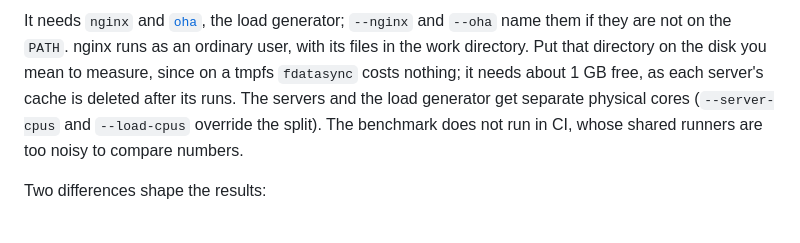
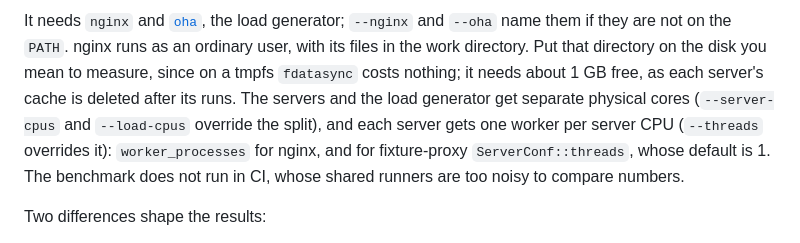
Before and after one commit to lmalheiro/durable-cache, a Markdown page: README.md, the part around the change. Rendered like a GitHub page.

Commit message:
docs: say how many workers each benchmarked server gets
Co-Authored-By: Claude Opus 5.5 <noreply@anthropic.com>

```diff
--- a/README.md
+++ b/README.md
@@ -369,8 +369,11 @@ nginx runs as an ordinary user, with its files in the work directory. Put
 that directory on the disk you mean to measure, since on a tmpfs `fdatasync`
 costs nothing; it needs about 1 GB free, as each server's cache is deleted
 after its runs. The servers and the load generator get separate physical cores
-(`--server-cpus` and `--load-cpus` override the split). The benchmark does
-not run in CI, whose shared runners are too noisy to compare numbers.
+(`--server-cpus` and `--load-cpus` override the split), and each server gets
+one worker per server CPU (`--threads` overrides it): `worker_processes` for
+nginx, and for fixture-proxy `ServerConf::threads`, whose default is 1. The
+benchmark does not run in CI, whose shared runners are too noisy to compare
+numbers.
 
 Two differences shape the results:
 
```
